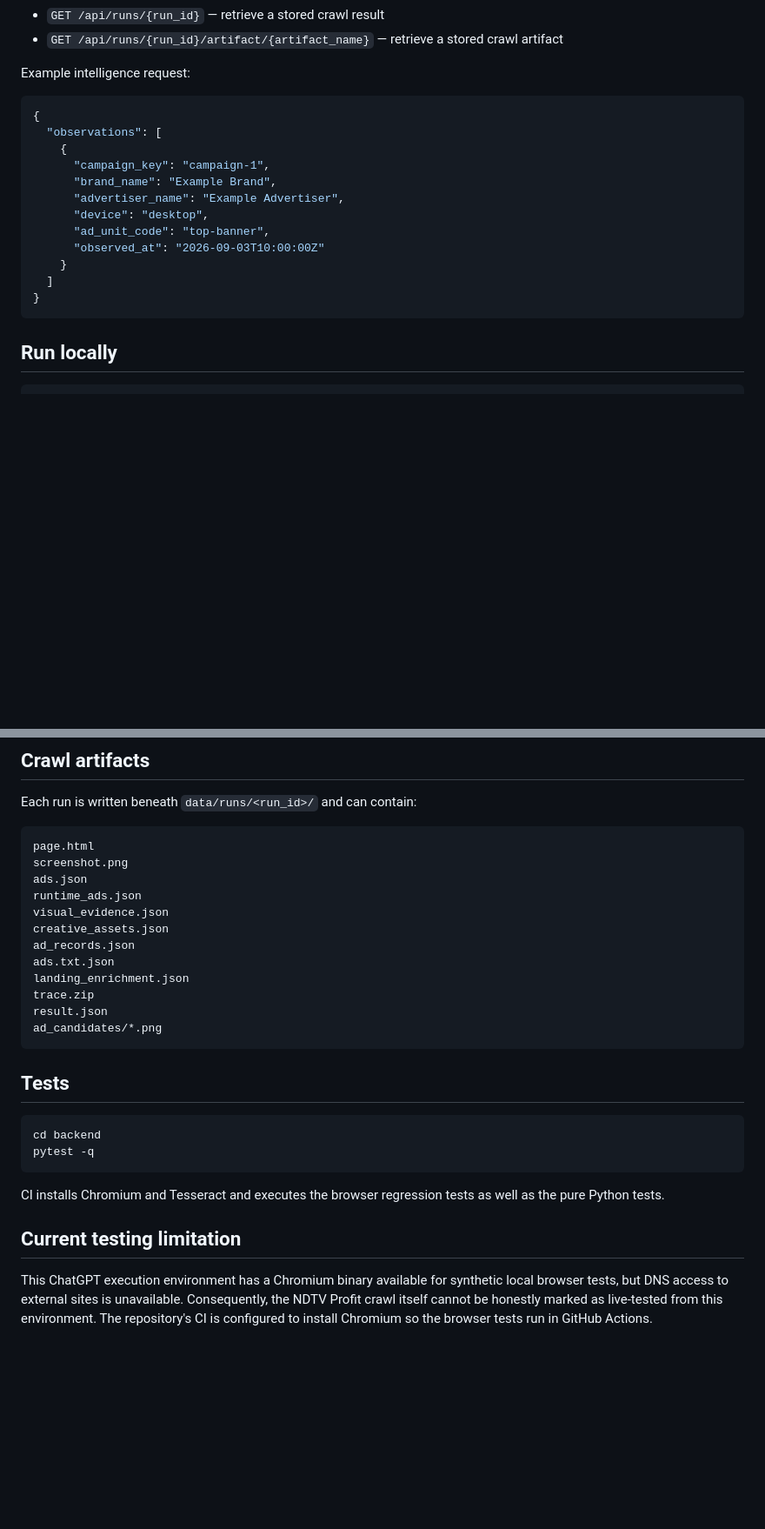
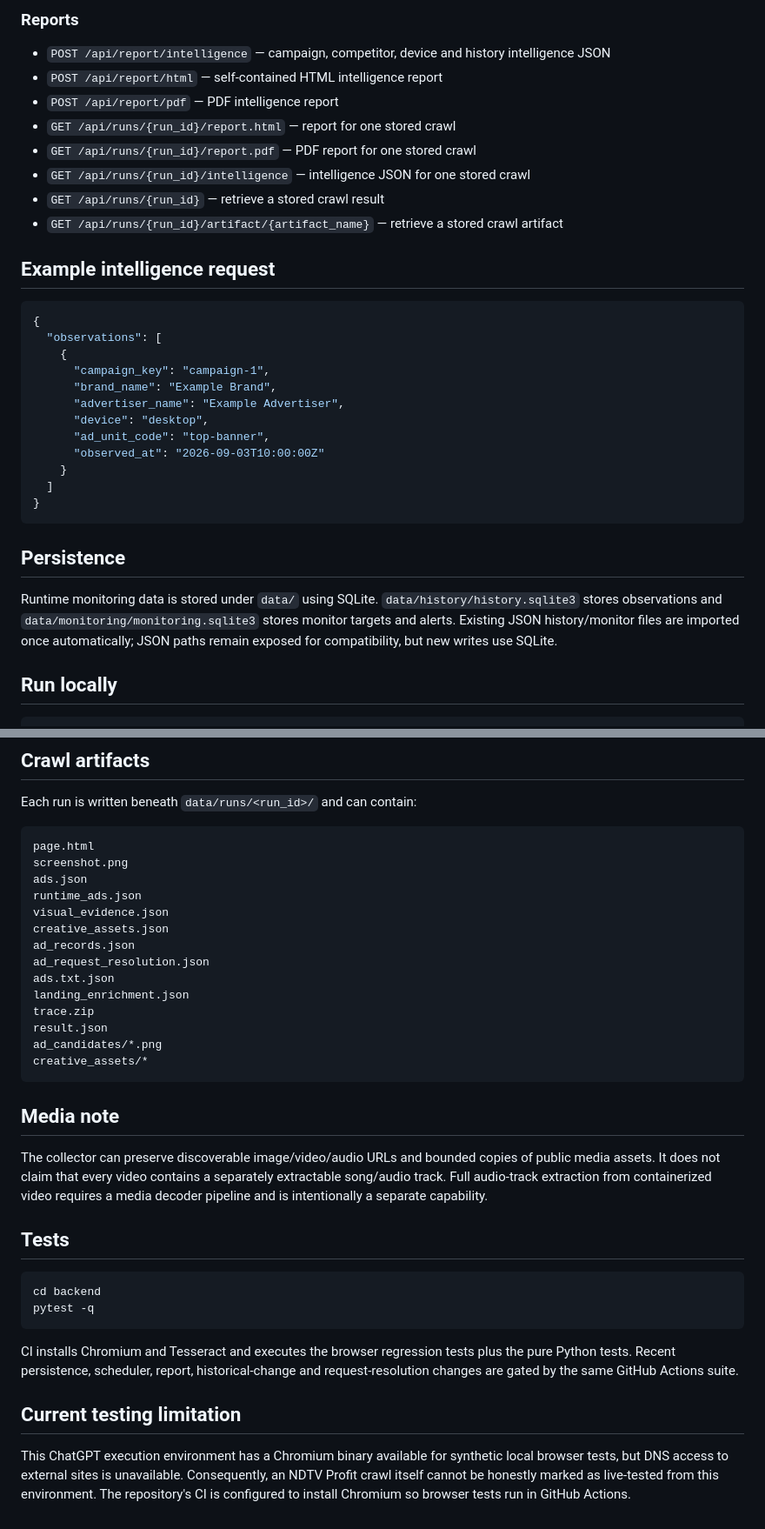
Before and after one commit to vesh2010/ad-intelligence-scraper, a Markdown page: README.md, 2 parts joined by grey strips. Shown at 87% size. Drawn GitHub-style; blank space fills up the shorter version.

````diff
--- a/README.md
+++ b/README.md
@@ -46,7 +72,15 @@ Competitor frequency is reported as a share of **observed ad records**, not mark
+### Reports
+
+- `POST /api/report/intelligence` — campaign, competitor, device and history intelligence JSON
+- `POST /api/report/html` — self-contained HTML intelligence report
+- `POST /api/report/pdf` — PDF intelligence report
+- `GET /api/runs/{run_id}/report.html` — report for one stored crawl
+- `GET /api/runs/{run_id}/report.pdf` — PDF report for one stored crawl
+- `GET /api/runs/{run_id}/intelligence` — intelligence JSON for one stored crawl
 - `GET /api/runs/{run_id}` — retrieve a stored crawl result
 - `GET /api/runs/{run_id}/artifact/{artifact_name}` — retrieve a stored crawl artifact
 
-Example intelligence request:
+## Example intelligence request
 
 ```json
 {
@@ -62,6 +96,10 @@ Example intelligence request:
   ]
 }
 ```
+
+## Persistence
+
+Runtime monitoring data is stored under `data/` using SQLite. `data/history/history.sqlite3` stores observations and `data/monitoring/monitoring.sqlite3` stores monitor targets and alerts. Existing JSON history/monitor files are imported once automatically; JSON paths remain exposed for compatibility, but new writes use SQLite.
 
 ## Run locally
 
@@ -89,12 +127,18 @@ runtime_ads.json
 visual_evidence.json
 creative_assets.json
 ad_records.json
+ad_request_resolution.json
 ads.txt.json
 landing_enrichment.json
 trace.zip
 result.json
 ad_candidates/*.png
+creative_assets/*
 ```
+
+## Media note
+
+The collector can preserve discoverable image/video/audio URLs and bounded copies of public media assets. It does not claim that every video contains a separately extractable song/audio track. Full audio-track extraction from containerized video requires a media decoder pipeline and is intentionally a separate capability.
 
 ## Tests
 
@@ -103,8 +147,8 @@ cd backend
 pytest -q
 ```
 
-CI installs Chromium and Tesseract and executes the browser regression tests as well as the pure Python tests.
+CI installs Chromium and Tesseract and executes the browser regression tests plus the pure Python tests. Recent persistence, scheduler, report, historical-change and request-resolution changes are gated by the same GitHub Actions suite.
 
 ## Current testing limitation
 
-This ChatGPT execution environment has a Chromium binary available for synthetic local browser tests, but DNS access to external sites is unavailable. Consequently, the NDTV Profit crawl itself cannot be honestly marked as live-tested from this environment. The repository's CI is configured to install Chromium so the browser tests run in GitHub Actions.
+This ChatGPT execution environment has a Chromium binary available for synthetic local browser tests, but DNS access to external sites is unavailable. Consequently, an NDTV Profit crawl itself cannot be honestly marked as live-tested from this environment. The repository's CI is configured to install Chromium so browser tests run in GitHub Actions.
````
Also changed, not shown: other parts of README.md (+33 -7 lines).
